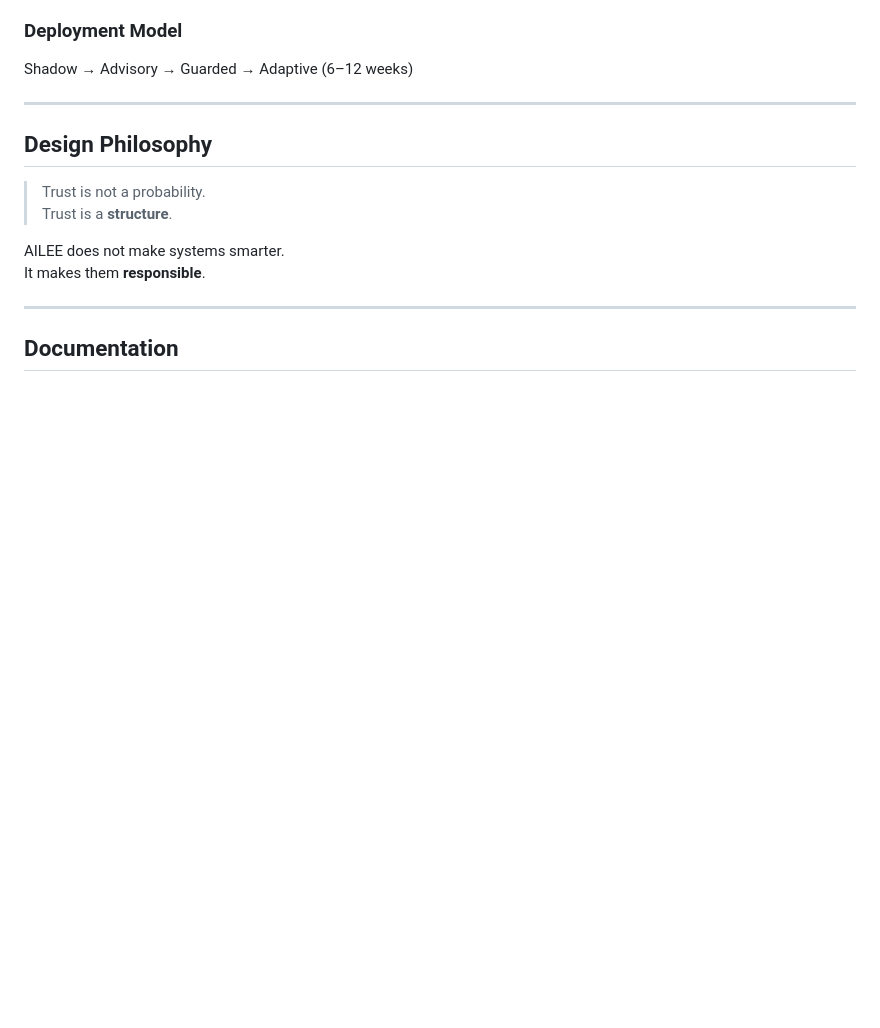
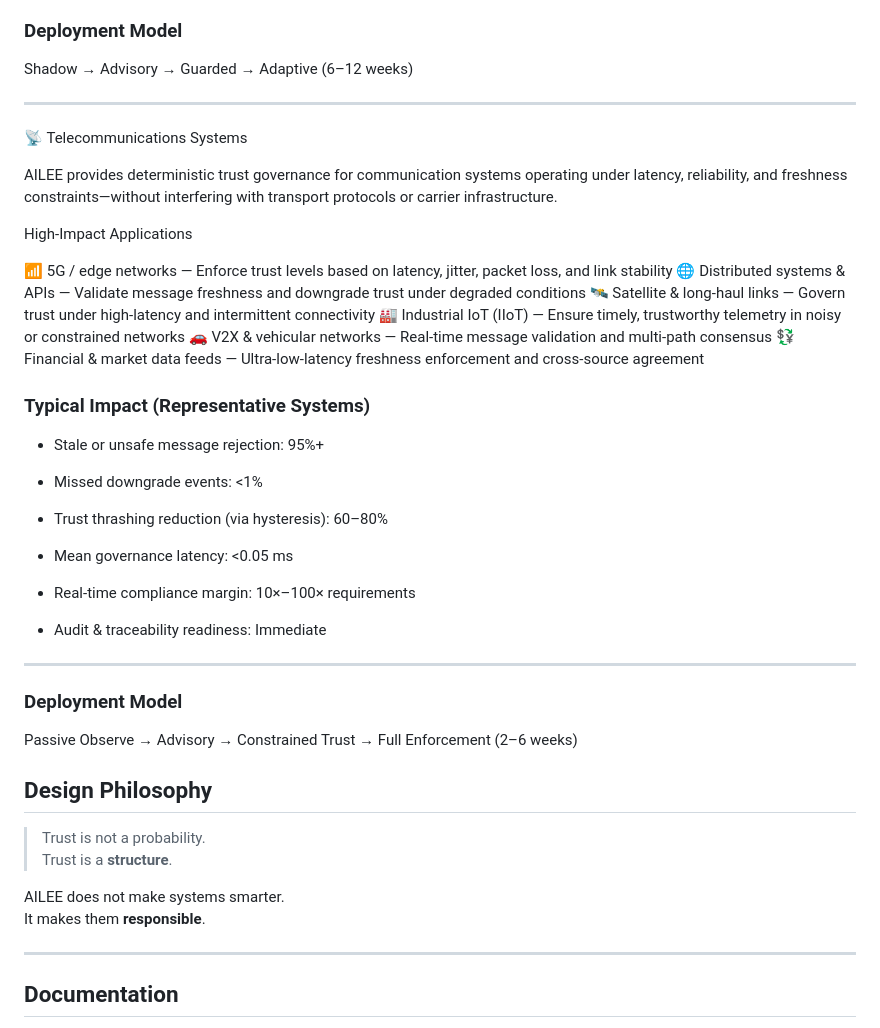
Before and after one commit to dfeen87/AILEE-Trust-Layer, a Markdown page: README.md, the part around the change printed below. GitHub-like rendering; blank space fills up the shorter version.

```diff
--- a/README.md
+++ b/README.md
@@ -530,6 +551,39 @@ AILEE provides deterministic governance for autonomous and semi-autonomous robot
 Shadow → Advisory → Guarded → Adaptive (6–12 weeks)
 
 ---
+
+📡 Telecommunications Systems
+
+AILEE provides deterministic trust governance for communication systems operating under latency, reliability, and freshness constraints—without interfering with transport protocols or carrier infrastructure.
+
+High-Impact Applications
+
+📶 5G / edge networks — Enforce trust levels based on latency, jitter, packet loss, and link stability
+🌐 Distributed systems & APIs — Validate message freshness and downgrade trust under degraded conditions
+🛰️ Satellite & long-haul links — Govern trust under high-latency and intermittent connectivity
+🏭 Industrial IoT (IIoT) — Ensure timely, trustworthy telemetry in noisy or constrained networks
+🚗 V2X & vehicular networks — Real-time message validation and multi-path consensus
+💱 Financial & market data feeds — Ultra-low-latency freshness enforcement and cross-source agreement
+
+### Typical Impact (Representative Systems)
+
+- Stale or unsafe message rejection: 95%+
+
+- Missed downgrade events: <1%
+
+- Trust thrashing reduction (via hysteresis): 60–80%
+
+- Mean governance latency: <0.05 ms
+
+- Real-time compliance margin: 10×–100× requirements
+
+- Audit & traceability readiness: Immediate
+
+---
+
+### Deployment Model
+
+Passive Observe → Advisory → Constrained Trust → Full Enforcement (2–6 weeks)
 
 ## Design Philosophy
 
```
Also changed, not shown: other parts of README.md (+41 -20 lines).
